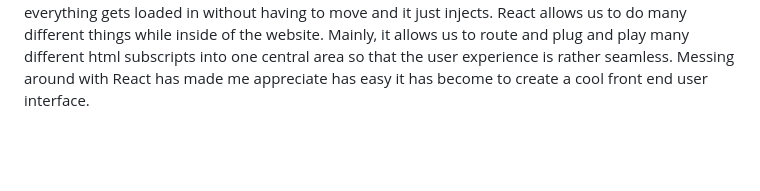
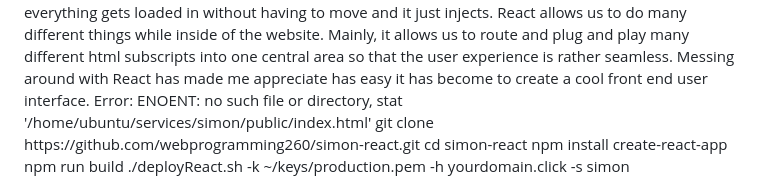
Before and after one commit to CountFinessian/Startup, a Markdown page: README.md, the part around the change. Drawn GitHub-style; blank space fills up the shorter version.

```diff
--- a/README.md
+++ b/README.md
@@ -65,3 +65,9 @@ I learned how to setup mongoDB and insert my database link into the code. It's s
 (4/5) I learned you must store your environment variables individually in order to get the MongoDB database to function instead of posting the url into the const url script. I also learned that you can create service endpoints so that the functions are called and run on the back end instead of the user's machine which may have the chance of blocking them. It is an interacate proccess in which I am slowly learning the secrets behind.
 (4/7)My favorite part about React is how modular in design it is. It is scalable and allows me to make my website look like an animation instead of a still. I do not know how it does this sort of majig. For example in the future I will be able to push different html links all inside of one html link. So I will have all inclusive routing all while staying in one page. This means everything gets loaded in without having to move and it just injects.
 React allows us to do many different things while inside of the website.  Mainly, it allows us to route and plug and play many different html subscripts into one central area so that the user experience is rather seamless. Messing around with React has made me appreciate has easy it has become to create a cool front end user interface.
+Error: ENOENT: no such file or directory, stat '/home/ubuntu/services/simon/public/index.html'
+git clone https://github.com/webprogramming260/simon-react.git
+cd simon-react
+npm install create-react-app
+npm run build
+./deployReact.sh -k ~/keys/production.pem -h yourdomain.click -s simon
```
